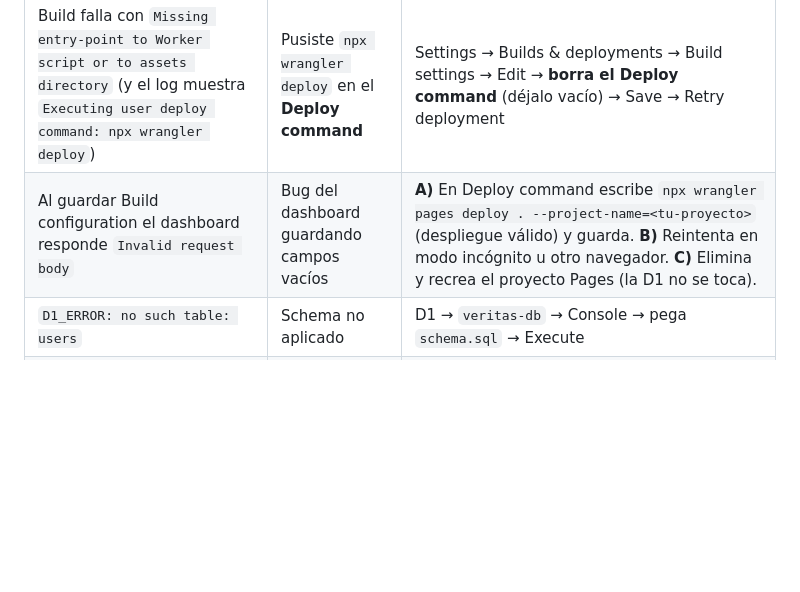
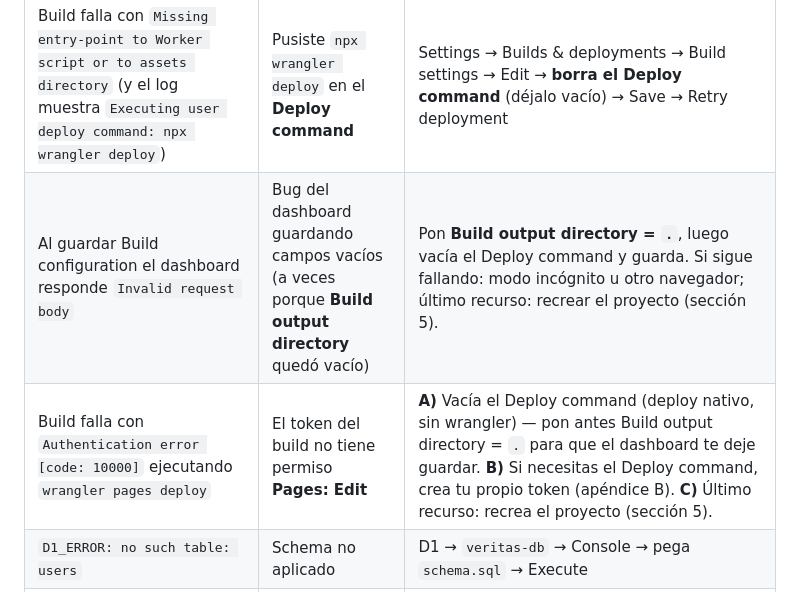
Before and after one commit to maxrivero783-pixel/veritas-ai, a Markdown page: docs/DESPLIEGUE-CLOUDFLARE-NAVEGADOR.md, the part around one of its changes. GitHub-like rendering; blank space fills up the shorter version.

```diff
--- a/docs/DESPLIEGUE-CLOUDFLARE-NAVEGADOR.md
+++ b/docs/DESPLIEGUE-CLOUDFLARE-NAVEGADOR.md
@@ -327,7 +328,8 @@ A partir de este momento:
 | Síntoma | Causa | Arreglo en el dashboard |
 |---|---|---|
 | Build falla con `Missing entry-point to Worker script or to assets directory` (y el log muestra `Executing user deploy command: npx wrangler deploy`) | Pusiste `npx wrangler deploy` en el **Deploy command** | Settings → Builds & deployments → Build settings → Edit → **borra el Deploy command** (déjalo vacío) → Save → Retry deployment |
-| Al guardar Build configuration el dashboard responde `Invalid request body` | Bug del dashboard guardando campos vacíos | **A)** En Deploy command escribe `npx wrangler pages deploy . --project-name=<tu-proyecto>` (despliegue válido) y guarda. **B)** Reintenta en modo incógnito u otro navegador. **C)** Elimina y recrea el proyecto Pages (la D1 no se toca). |
+| Al guardar Build configuration el dashboard responde `Invalid request body` | Bug del dashboard guardando campos vacíos (a veces porque **Build output directory** quedó vacío) | Pon **Build output directory = `.`**, luego vacía el Deploy command y guarda. Si sigue fallando: modo incógnito u otro navegador; último recurso: recrear el proyecto (sección 5). |
+| Build falla con `Authentication error [code: 10000]` ejecutando `wrangler pages deploy` | El token del build no tiene permiso **Pages: Edit** | **A)** Vacía el Deploy command (deploy nativo, sin wrangler) — pon antes Build output directory = `.` para que el dashboard te deje guardar. **B)** Si necesitas el Deploy command, crea tu propio token (apéndice B). **C)** Último recurso: recrea el proyecto (sección 5). |
 | `D1_ERROR: no such table: users` | Schema no aplicado | D1 → `veritas-db` → Console → pega `schema.sql` → Execute |
 | `DB binding is required` | Falta binding D1 | Settings → Bindings → añade `DB` → Retry deployment |
 | `r2_unavailable` (solo al subir/bajar archivos) | No añadiste el binding `BUCKET` | Opcional: crea el bucket (paso 4), añade binding `BUCKET` y redeployea. Si no quieres R2, ignóralo. |
```
Also changed, not shown: other parts of docs/DESPLIEGUE-CLOUDFLARE-NAVEGADOR.md (+37 -7 lines).
